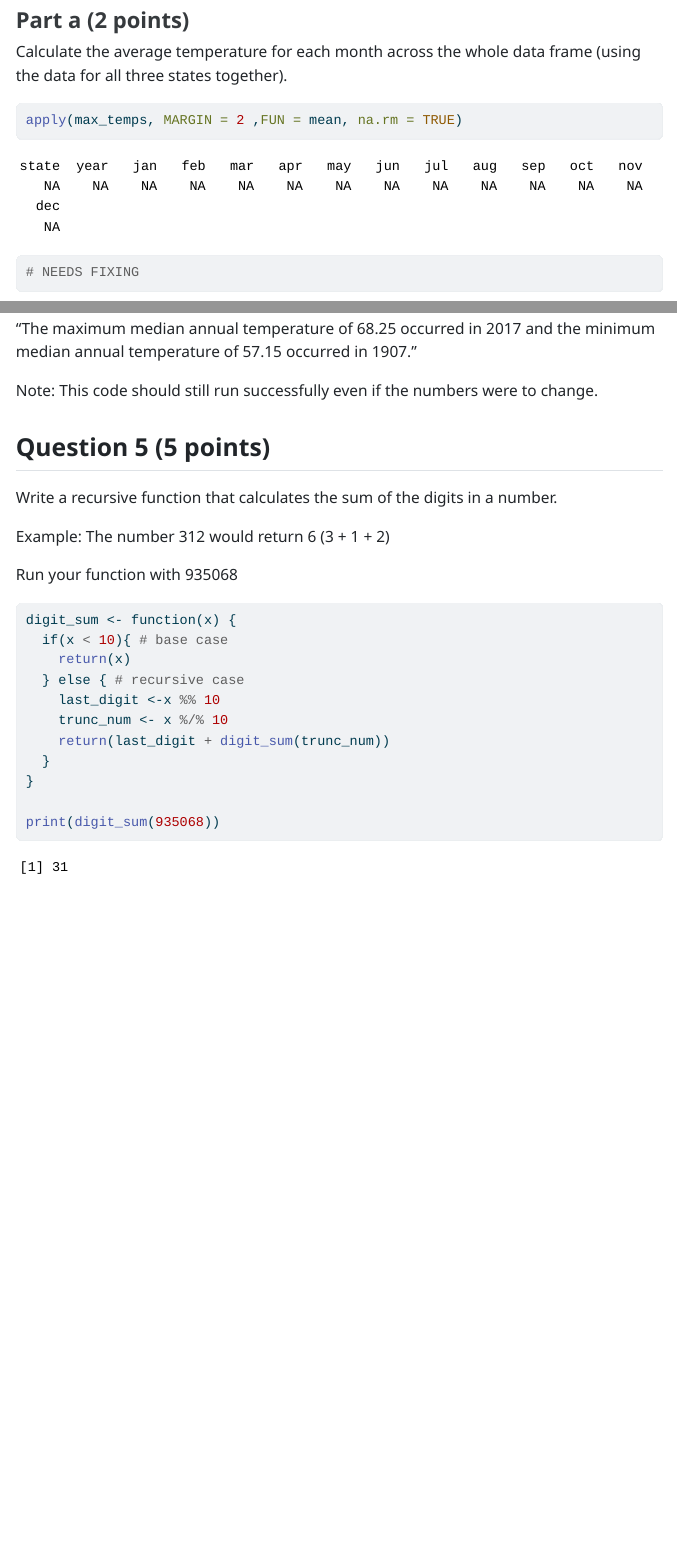
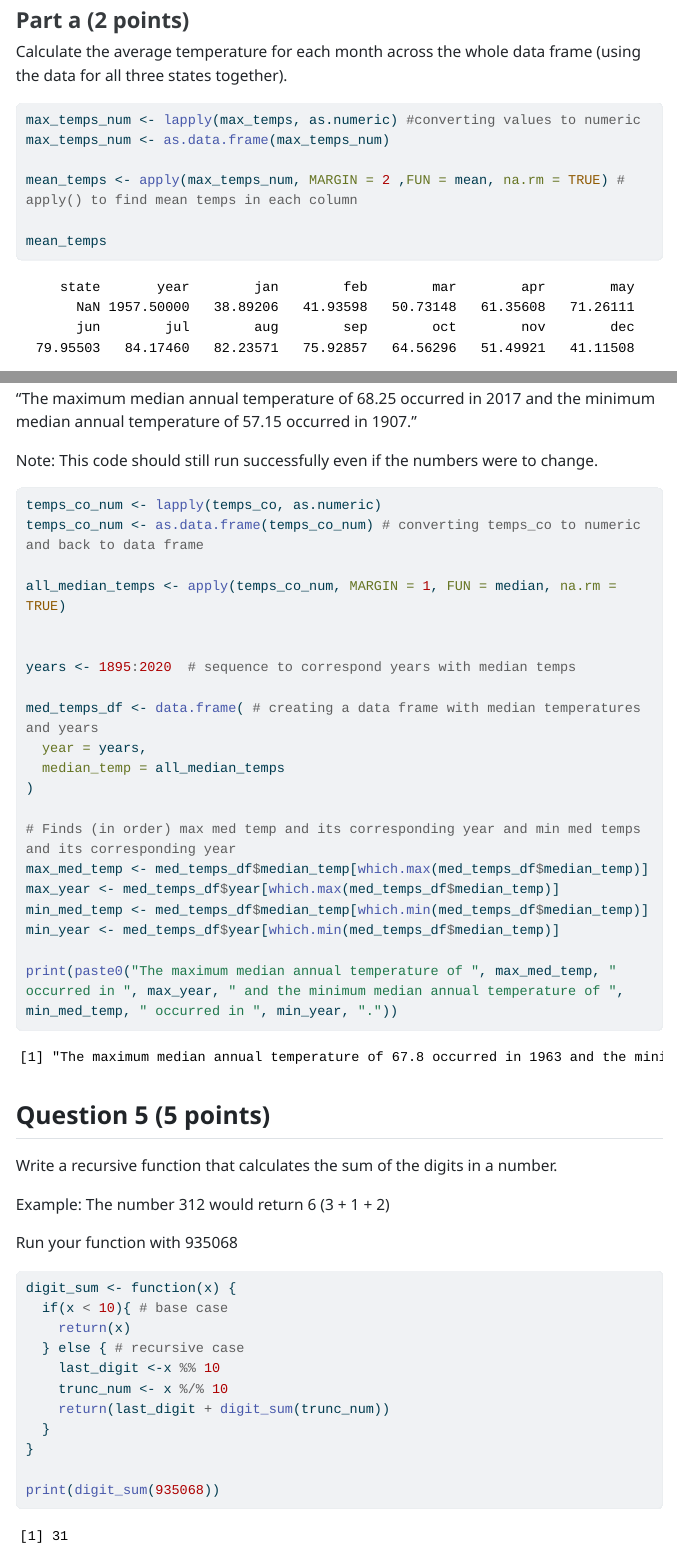
Before and after one commit to coledefeo/Defeo_Cole_201_A06, a Quarto document (defeo_cole_A06.qmd): the page in a window 1100 px wide, from 7850 px down, and a second part further down, joined at a grey line. The pictures show the output file defeo_cole_A06.html that the author committed with the source, opened offline; menus at the side of the page are left out; long lines of code are wrapped.

Commit message:
q4 complete

````diff
--- a/defeo_cole_A06.qmd
+++ b/defeo_cole_A06.qmd
@@ -217,9 +217,14 @@ max_temps <- read_tsv("state_max_temps.tsv") |>
 Calculate the average temperature for each month across the whole data frame (using the data for all three states together).
 
 ```{r}
-apply(max_temps, MARGIN = 2 ,FUN = mean, na.rm = TRUE)
+max_temps_num <- lapply(max_temps, as.numeric) #converting values to numeric
+max_temps_num <- as.data.frame(max_temps_num)
 
-# NEEDS FIXING
+mean_temps <- apply(max_temps_num, MARGIN = 2 ,FUN = mean, na.rm = TRUE) # apply() to find mean temps in each column
+
+mean_temps
+
+
 ```
 
 
@@ -258,7 +263,26 @@ Example (this is NOT the answer just an example of what goes in the {}):
 Note: This code should still run successfully even if the numbers were to change.
 
 ```{r}
+temps_co_num <- lapply(temps_co, as.numeric)
+temps_co_num <- as.data.frame(temps_co_num) # converting temps_co to numeric and back to data frame
 
+all_median_temps <- apply(temps_co_num, MARGIN = 1, FUN = median, na.rm = TRUE)
+
+
+years <- 1895:2020  # sequence to correspond years with median temps
+
+med_temps_df <- data.frame( # creating a data frame with median temperatures and years
+  year = years,
+  median_temp = all_median_temps
+)
+
+# Finds (in order) max med temp and its corresponding year and min med temps and its corresponding year
+max_med_temp <- med_temps_df$median_temp[which.max(med_temps_df$median_temp)]
+max_year <- med_temps_df$year[which.max(med_temps_df$median_temp)]
+min_med_temp <- med_temps_df$median_temp[which.min(med_temps_df$median_temp)]
+min_year <- med_temps_df$year[which.min(med_temps_df$median_temp)]
+
+print(paste0("The maximum median annual temperature of ", max_med_temp, " occurred in ", max_year, " and the minimum median annual temperature of ", min_med_temp, " occurred in ", min_year, "."))
 ```
 
 
````
Also changed, not shown: defeo_cole_A06.html.
